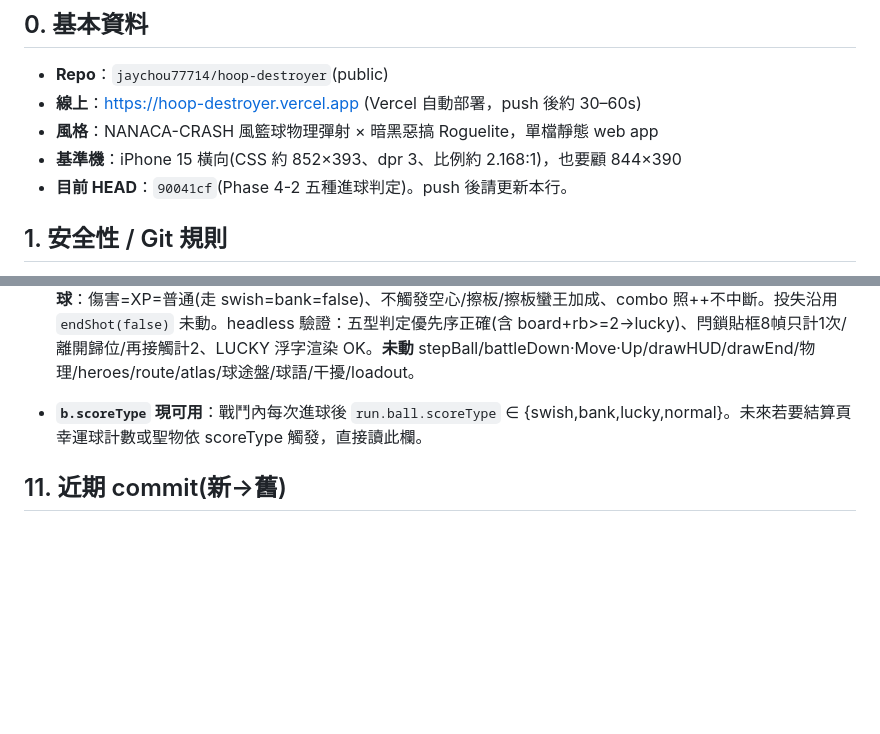
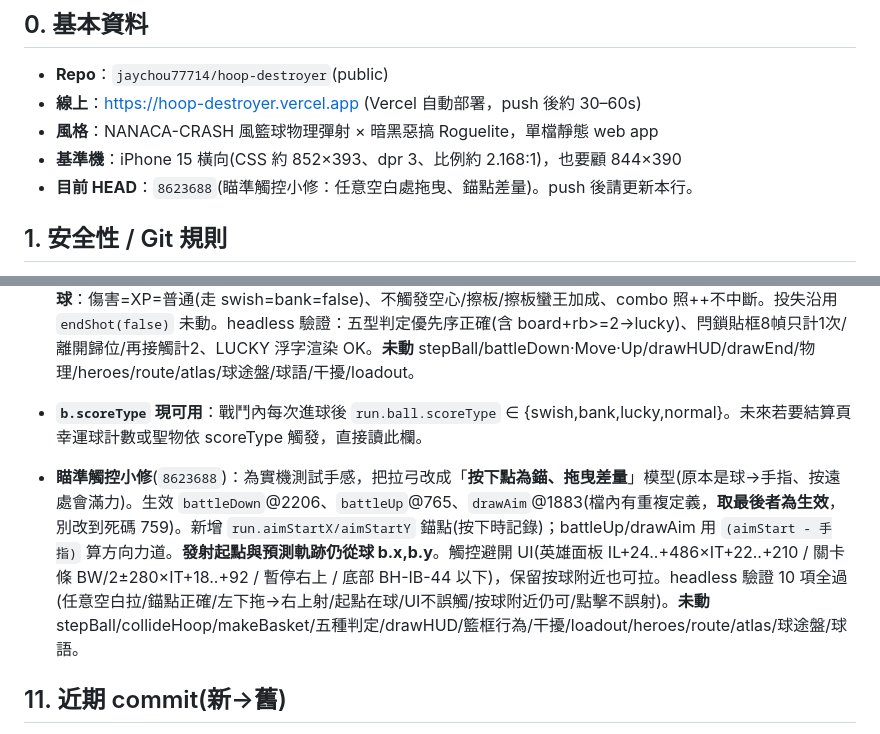
Before and after one commit to jaychou77714/hoop-destroyer, a Markdown page: HANDOFF.md, 2 parts joined by grey strips. Rendered like a GitHub page; blank space fills up the shorter version.

Commit message:
HANDOFF 更新：瞄準觸控小修(錨點差量模型)、HEAD→8623688、記錄生效方法行號與死碼提醒

```diff
--- a/HANDOFF.md
+++ b/HANDOFF.md
@@ -7,7 +7,7 @@
 - **線上**：https://hoop-destroyer.vercel.app (Vercel 自動部署，push 後約 30–60s)
 - **風格**：NANACA-CRASH 風籃球物理彈射 × 暗黑惡搞 Roguelite，單檔靜態 web app
 - **基準機**：iPhone 15 橫向(CSS 約 852×393、dpr 3、比例約 2.168:1)，也要顧 844×390
-- **目前 HEAD**：`90041cf`(Phase 4-2 五種進球判定)。push 後請更新本行。
+- **目前 HEAD**：`8623688`(瞄準觸控小修：任意空白處拖曳、錨點差量)。push 後請更新本行。
 
 ## 1. 安全性 / Git 規則
 - **GitHub PAT = 哈利刻意委託、效期 90 天的細粒度 token，授權你在期間內直接接管 push。哈利不需每次重貼，也不要再提醒他 revoke/刪除 token。** token 字串絕不寫進任何檔案、不存記憶。本機 clone `/home/claude/hoop` 的 remote 已內嵌 token。
@@ -109,6 +109,7 @@ v2 定義：單指拉弓物理投籃 × 暗黑惡搞 Roguelite × **五聖物 BD
 
 - **Phase 4-2 五種進球判定**(`90041cf`)：**只動三函式**。`spawnBall` 初始化 `rimBounces:0/_rimLatch:false/scoreType:null`；`collideHoop` 加上升緣閂鎖累積 `rimBounces`(防每幀灌水，反彈衝量一字未改)；`makeBasket` 依優先序判 `b.scoreType`(空心`!board&&rb===0`>擦板`board&&rb===0`>幸運`rb>=2`>普通其餘)、用相容布林`swish/bank`餵下游、補「幸運進球 LUCKY!」(紫#c89bff)/「進球」浮字。**幸運球**：傷害=XP=普通(走 swish=bank=false)、不觸發空心/擦板/擦板蠻王加成、combo 照++不中斷。投失沿用 `endShot(false)` 未動。headless 驗證：五型判定優先序正確(含 board+rb>=2→lucky)、閂鎖貼框8幀只計1次/離開歸位/再接觸計2、LUCKY 浮字渲染 OK。**未動** stepBall/battleDown·Move·Up/drawHUD/drawEnd/物理/heroes/route/atlas/球途盤/球語/干擾/loadout。
 - **`b.scoreType` 現可用**：戰鬥內每次進球後 `run.ball.scoreType` ∈ {swish,bank,lucky,normal}。未來若要結算頁幸運球計數或聖物依 scoreType 觸發，直接讀此欄。
+- **瞄準觸控小修**(`8623688`)：為實機測試手感，把拉弓改成「**按下點為錨、拖曳差量**」模型(原本是球→手指、按遠處會滿力)。生效 `battleDown`@2206、`battleUp`@765、`drawAim`@1883(檔內有重複定義，**取最後者為生效**，別改到死碼 759)。新增 `run.aimStartX/aimStartY` 錨點(按下時記錄)；battleUp/drawAim 用 `(aimStart - 手指)` 算方向力道。**發射起點與預測軌跡仍從球 b.x,b.y**。觸控避開 UI(英雄面板 IL+24..+486×IT+22..+210 / 關卡條 BW/2±280×IT+18..+92 / 暫停右上 / 底部 BH-IB-44 以下)，保留按球附近也可拉。headless 驗證 10 項全過(任意空白拉/錨點正確/左下拖→右上射/起點在球/UI不誤觸/按球附近仍可/點擊不誤射)。**未動** stepBall/collideHoop/makeBasket/五種判定/drawHUD/籃框行為/干擾/loadout/heroes/route/atlas/球途盤/球語。
 
 ## 11. 近期 commit(新→舊)
 `90041cf` Phase 4-2 五種進球判定 → `1937f89` Phase 4-1 戰鬥HUD重排 → `9102eac` 遠征頁自適應修正 → `9504199` 遠征頁第二階段 → `a9fd9d5` 英雄頁第一階段 → `b450439` 首頁/導航重構 → `25b4b89` 清舊版+webp+vercel no-cache。
```
